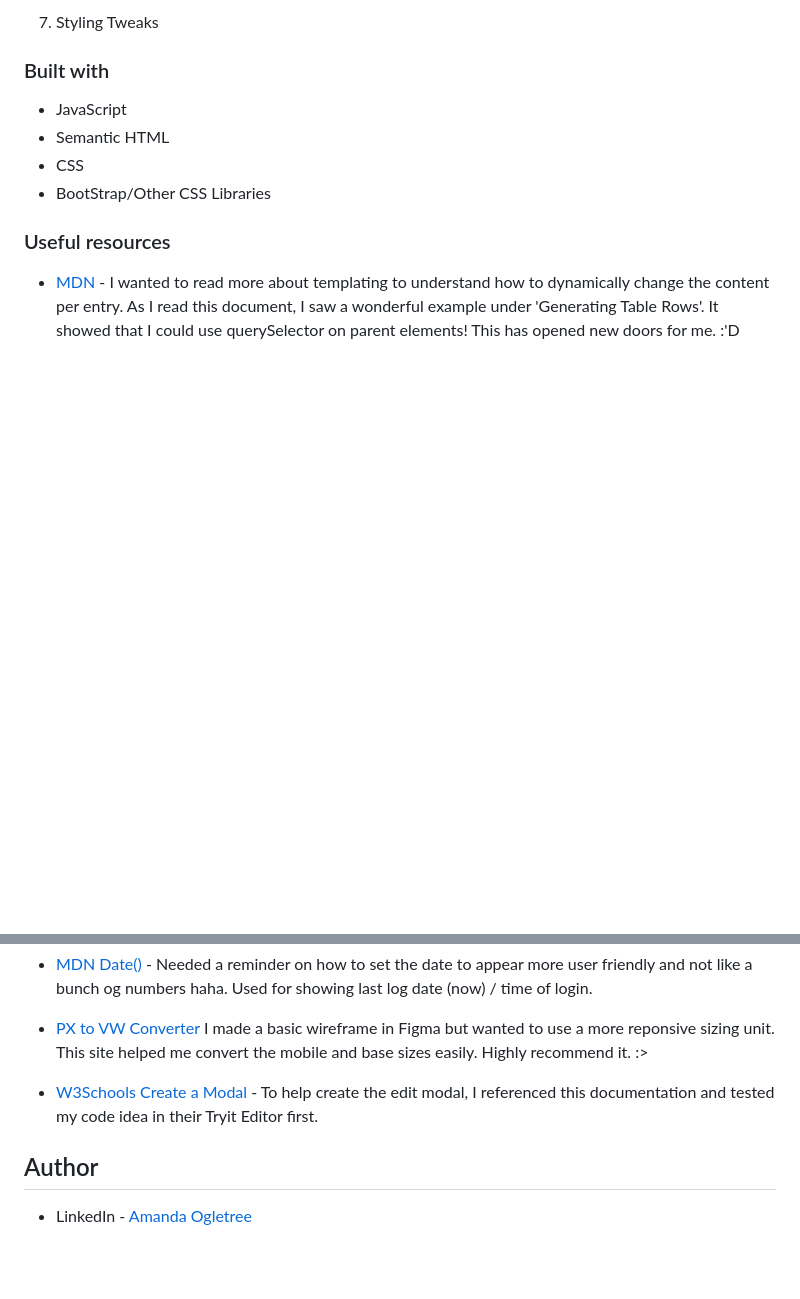
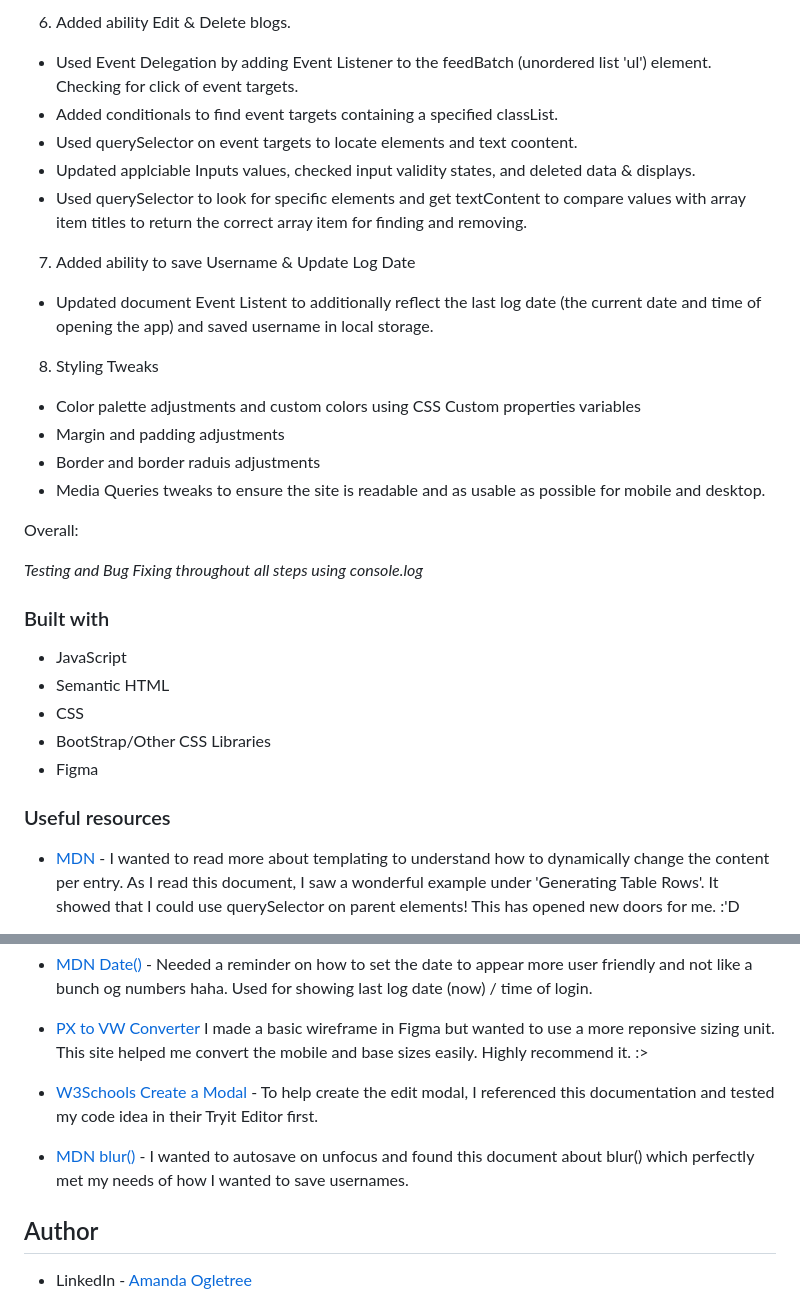
Before and after one commit to ANIO-Official/your-blog-journaling-app, a Markdown page: README.md, 2 parts joined by grey strips. GitHub-like rendering; blank space fills up the shorter version.

```diff
--- a/README.md
+++ b/README.md
@@ -42,11 +66,33 @@ Quick brief about process. Here are my steps/general steps:
 
- 7. Styling Tweaks
+ 6. Added ability Edit & Delete blogs.
+
+  - Used Event Delegation by adding Event Listener to the feedBatch (unordered list 'ul') element. Checking for click of event targets.
+  - Added conditionals to find event targets containing a specified classList.
+  - Used querySelector on event targets to locate elements and text coontent.
+  - Updated applciable Inputs values, checked input validity states, and deleted data & displays.
+  - Used querySelector to look for specific elements and get textContent to compare values with array item titles to return the correct array item for finding and removing.
+
+ 7. Added ability to save Username & Update Log Date
+
+  - Updated document Event Listent to additionally reflect the last log date (the current date and time of opening the app) and saved username in local storage.
+
+ 8. Styling Tweaks
+
+  - Color palette adjustments and custom colors using CSS Custom properties variables
+  - Margin and padding adjustments
+  - Border and border raduis adjustments
+  - Media Queries tweaks to ensure the site is readable and as usable as possible for mobile and desktop.
+
+ Overall:
+
+ *Testing and Bug Fixing throughout all steps using console.log*
 
 ### Built with
 - JavaScript
 - Semantic HTML
 - CSS
 - BootStrap/Other CSS Libraries
+- Figma
 
 
 ### Useful resources
@@ -61,6 +107,8 @@ Quick brief about process. Here are my steps/general steps:
 
 - [W3Schools Create a Modal](https://www.w3schools.com/howto/howto_css_modals.asp) - To help create the edit modal, I referenced this documentation and tested my code idea in their Tryit Editor first.
 
+- [MDN blur()](https://developer.mozilla.org/en-US/docs/Web/API/HTMLElement/blur) - I wanted to autosave on unfocus and found this document about blur() which perfectly met my needs of how I wanted to save usernames.
+
 ## Author
 
 - LinkedIn - [Amanda Ogletree](https://www.linkedin.com/in/amanda-ogletree-a61b60168)
```
Also changed, not shown: other parts of README.md (+28 -4 lines), assets/images/your-blog-alpha-preview.png (added).
